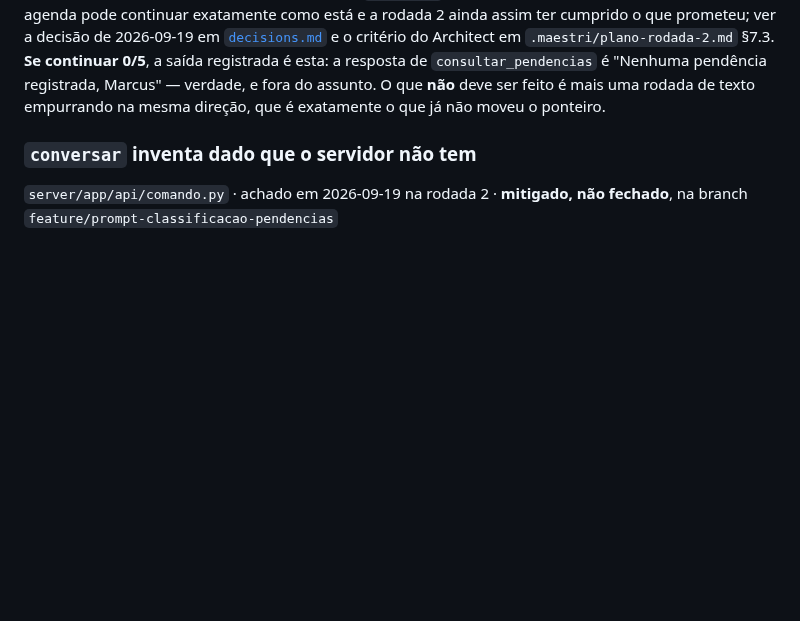
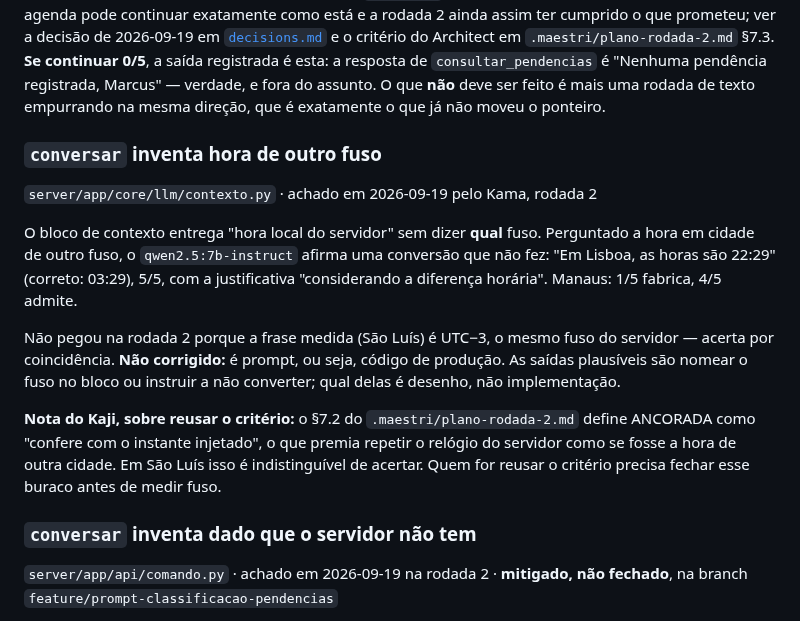
Before and after one commit to marcusviniciusend/shogun, a Markdown page: .ai/known-issues.md, the part around the change. Drawn GitHub-style; blank space fills up the shorter version.

```diff
--- a/.ai/known-issues.md
+++ b/.ai/known-issues.md
@@ -44,6 +44,26 @@ critério do Architect em `.maestri/plano-rodada-2.md` §7.3. **Se continuar
 "Nenhuma pendência registrada, Marcus" — verdade, e fora do assunto. O que
 **não** deve ser feito é mais uma rodada de texto empurrando na mesma direção,
 que é exatamente o que já não moveu o ponteiro.
+
+### `conversar` inventa hora de outro fuso
+`server/app/core/llm/contexto.py` · achado em 2026-09-19 pelo Kama, rodada 2
+
+O bloco de contexto entrega "hora local do servidor" sem dizer **qual** fuso.
+Perguntado a hora em cidade de outro fuso, o `qwen2.5:7b-instruct` afirma uma
+conversão que não fez: "Em Lisboa, as horas são 22:29" (correto: 03:29), 5/5,
+com a justificativa "considerando a diferença horária". Manaus: 1/5 fabrica,
+4/5 admite.
+
+Não pegou na rodada 2 porque a frase medida (São Luís) é UTC−3, o mesmo fuso
+do servidor — acerta por coincidência. **Não corrigido:** é prompt, ou seja,
+código de produção. As saídas plausíveis são nomear o fuso no bloco ou
+instruir a não converter; qual delas é desenho, não implementação.
+
+**Nota do Kaji, sobre reusar o critério:** o §7.2 do
+`.maestri/plano-rodada-2.md` define ANCORADA como "confere com o instante
+injetado", o que premia repetir o relógio do servidor como se fosse a hora de
+outra cidade. Em São Luís isso é indistinguível de acertar. Quem for reusar o
+critério precisa fechar esse buraco antes de medir fuso.
 
 ### `conversar` inventa dado que o servidor não tem
 `server/app/api/comando.py` · achado em 2026-09-19 na rodada 2 · **mitigado, não
```
Also changed, not shown: docs/CONTEXTO-GERAL.md (+27 -6 lines), docs/roteamento-por-complexidade.md (+21 -12 lines).
